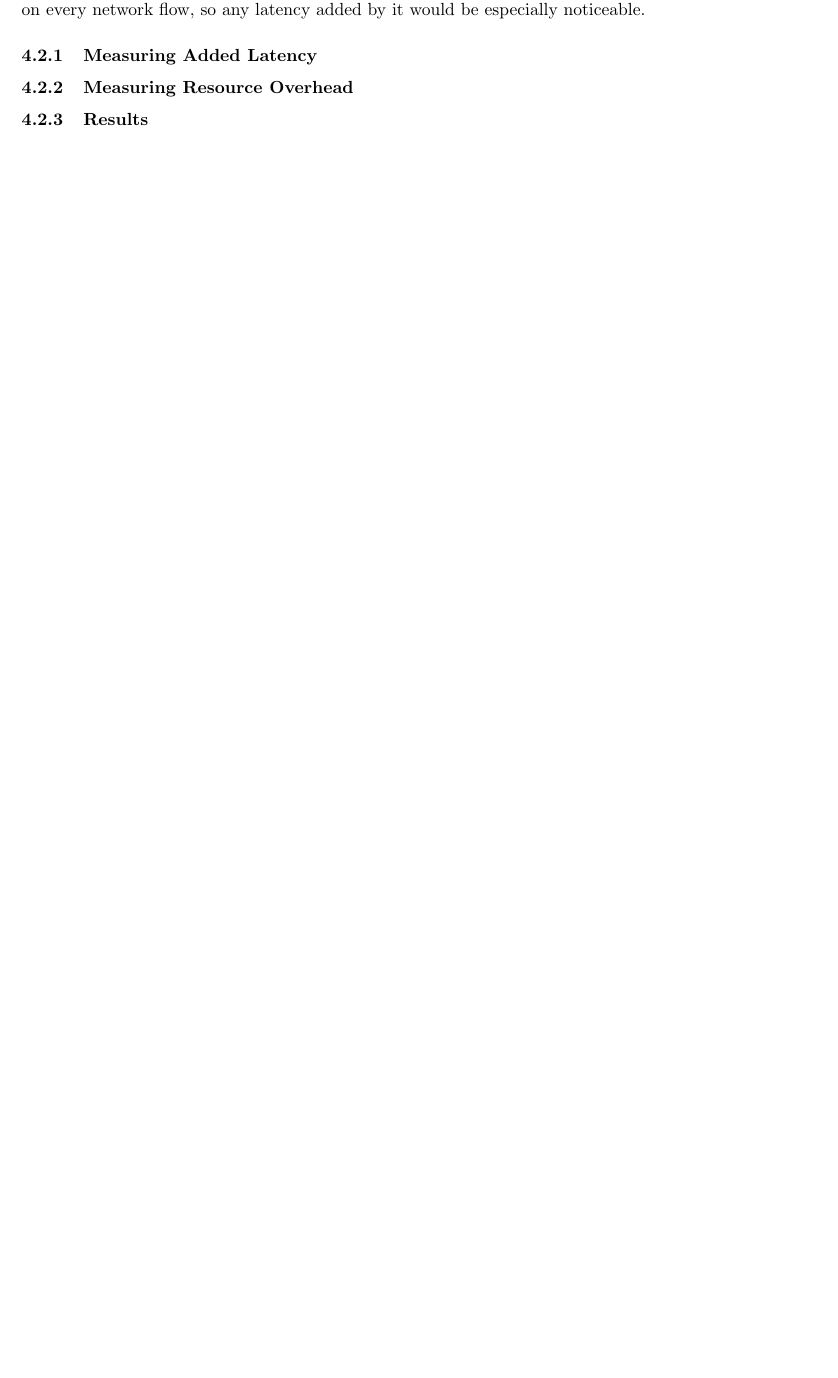
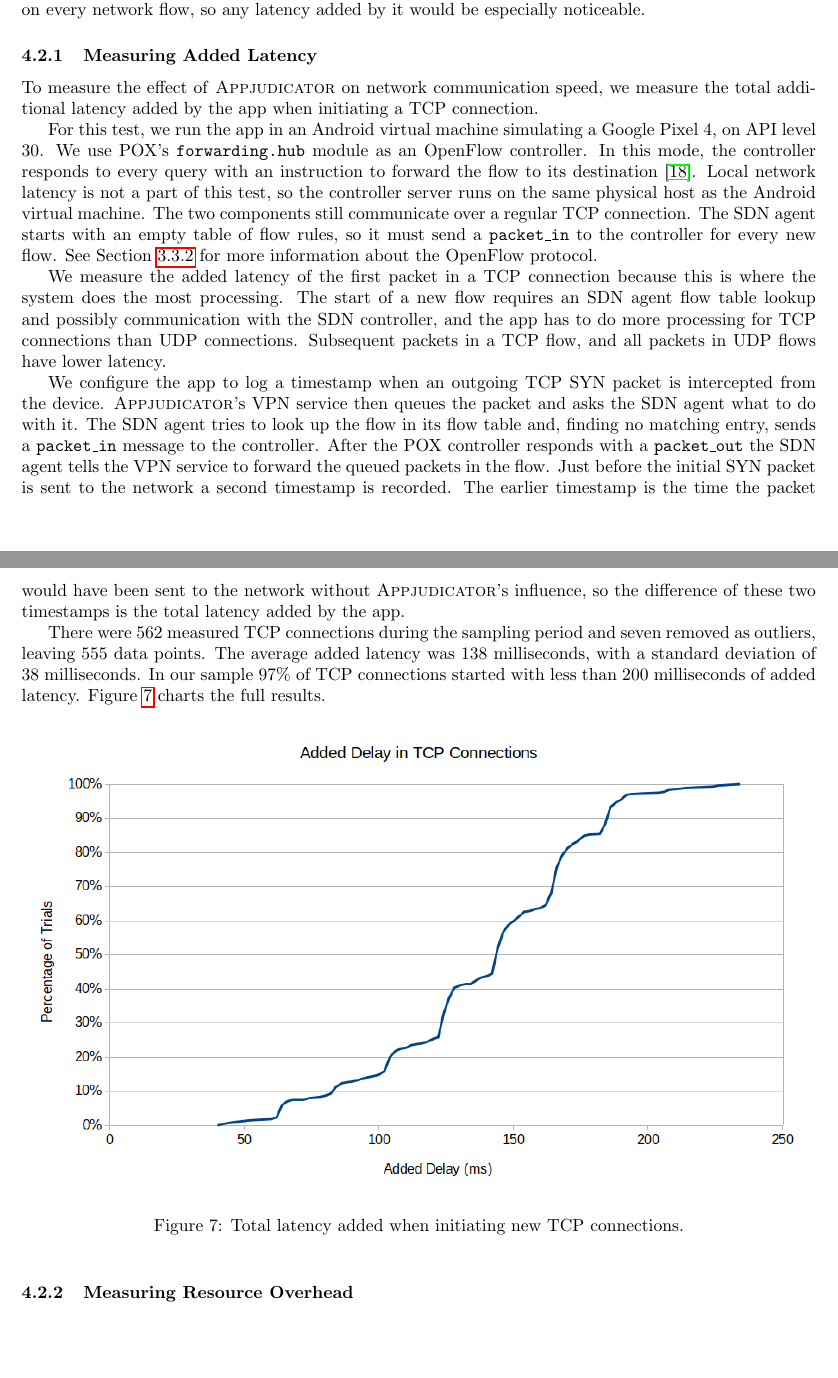
Before and after one commit to jojonium/thesis-paper, a LaTeX paper (main.tex, which reads 4_evaluation.tex): part of page 17 of 20 before the commit and two parts of pages 17 and 18 of 21 after it, the two joined at a grey line, cut so that both start at the same text, the shorter picture padded with empty space. Compiled offline with pdfLaTeX.

Commit message:
add latency experiment and results

```diff
--- a/4_evaluation.tex
+++ b/4_evaluation.tex
@@ -57,10 +57,55 @@ flow, so any latency added by it would be especially noticeable.
 \subsubsection{Measuring Added Latency}
 \label{sec:measuring-added-latency}
 
+To measure the effect of \textsc{Appjudicator} on network communication speed,
+we measure the total additional latency added by the app when initiating a TCP
+connection.
+
+For this test, we run the app in an Android virtual machine simulating a Google
+Pixel 4, on API level 30. We use POX's \texttt{forwarding.hub} module as an
+OpenFlow controller. In this mode, the controller responds to every query with
+an instruction to forward the flow to its destination~\cite{mccauley2015}. Local
+network latency is not a part of this test, so the controller server runs on the
+same physical host as the Android virtual machine. The two components still
+communicate over a regular TCP connection. The SDN agent starts with an empty
+table of flow rules, so it must send a \texttt{packet\_in} to the controller for
+every new flow. See Section~\ref{sec:openflow-protocol} for more information
+about the OpenFlow protocol.
+
+We measure the added latency of the first packet in a TCP connection because
+this is where the system does the most processing. The start of a new flow
+requires an SDN agent flow table lookup and possibly communication with the SDN
+controller, and the app has to do more processing for TCP connections than UDP
+connections. Subsequent packets in a TCP flow, and all packets in UDP flows
+have lower latency.
+
+We configure the app to log a timestamp when an outgoing TCP SYN packet is
+intercepted from the device. \textsc{Appjudicator}'s VPN service then queues the
+packet and asks the SDN agent what to do with it. The SDN agent tries to look up
+the flow in its flow table and, finding no matching entry, sends a
+\texttt{packet\_in} message to the controller. After the POX controller responds
+with a \texttt{packet\_out} the SDN agent tells the VPN service to forward the
+queued packets in the flow. Just before the initial SYN packet is sent to the
+network a second timestamp is recorded. The earlier timestamp is the time the
+packet would have been sent to the network without \textsc{Appjudicator}'s
+influence, so the difference of these two timestamps is the total latency added
+by the app.
+
+There were 562 measured TCP connections during the sampling period and seven
+removed as outliers, leaving 555 data points. The average added latency was 138
+milliseconds, with a standard deviation of 38 milliseconds. In our sample 97\%
+of TCP connections started with less than 200 milliseconds of added latency.
+Figure~\ref{fig:tcp-delay-chart} charts the full results.
+
+\begin{figure}[h]
+    \centering
+    \includegraphics[width=\textwidth]{tcp-delay.png}
+    \caption{Total latency added when initiating new TCP connections.}
+	\label{fig:tcp-delay-chart}
+\end{figure}
+
 \subsubsection{Measuring Resource Overhead}
 \label{sec:measuring-resource-overhead}
 
-\subsubsection{Results}
-\label{sec:performance-results}
 
 \newpage
```
Also changed, not shown: references.bib (+7 -0 lines).
